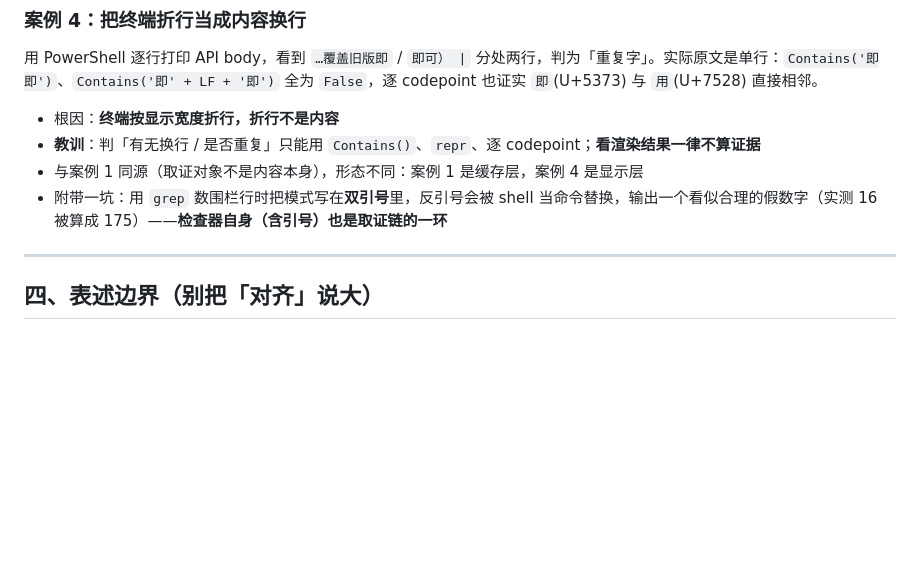
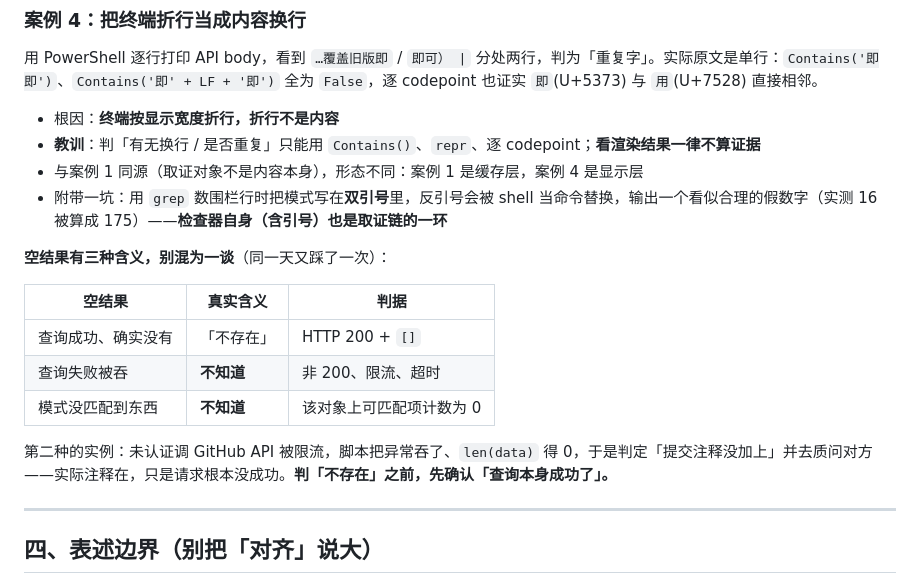
Before and after one commit to 200111226011qw-debug/tgproxy, a Markdown page: docs/internal/review-methodology.md, the part around the change. Rendered like a GitHub page; blank space fills up the shorter version.

Commit message:
docs: 方法论案例 4 补全——空结果的三种含义（查询失败被吞 ≠ 不存在）
未认证 GitHub API 请求被限流，脚本没检查 HTTP 状态、把异常吞掉后
len() 得 0，据此误判「提交注释没加上」（实际注释在，限流是假结果）。
补全案例 4 缺的另一半：取错对象（前三次）之外，还有「没确认取到」。

新增空结果三态判据表：查询成功+确实没有=不存在；查询失败被吞=不知道；
模式零匹配=不知道。判「不存在」之前先确认「查询本身成功了」。

```diff
--- a/docs/internal/review-methodology.md
+++ b/docs/internal/review-methodology.md
@@ -154,6 +154,16 @@ hashlib.sha256(b.replace(b'\r\n', b'\n')).hexdigest()
 - 与案例 1 同源（取证对象不是内容本身），形态不同：案例 1 是缓存层，案例 4 是显示层
 - 附带一坑：用 `grep` 数围栏行时把模式写在**双引号**里，反引号会被 shell 当命令替换，输出一个看似合理的假数字（实测 16 被算成 175）——**检查器自身（含引号）也是取证链的一环**
 
+**空结果有三种含义，别混为一谈**（同一天又踩了一次）：
+
+| 空结果 | 真实含义 | 判据 |
+|---|---|---|
+| 查询成功、确实没有 | 「不存在」 | HTTP 200 + `[]` |
+| 查询失败被吞 | **不知道** | 非 200、限流、超时 |
+| 模式没匹配到东西 | **不知道** | 该对象上可匹配项计数为 0 |
+
+第二种的实例：未认证调 GitHub API 被限流，脚本把异常吞了、`len(data)` 得 0，于是判定「提交注释没加上」并去质问对方——实际注释在，只是请求根本没成功。**判「不存在」之前，先确认「查询本身成功了」。**
+
 ---
 
 ## 四、表述边界（别把「对齐」说大）
```
